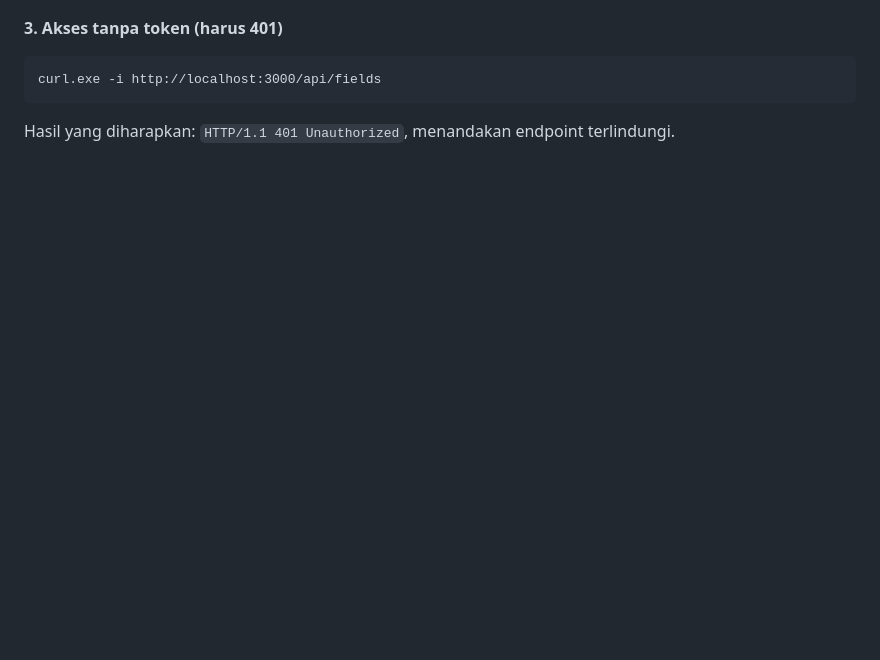
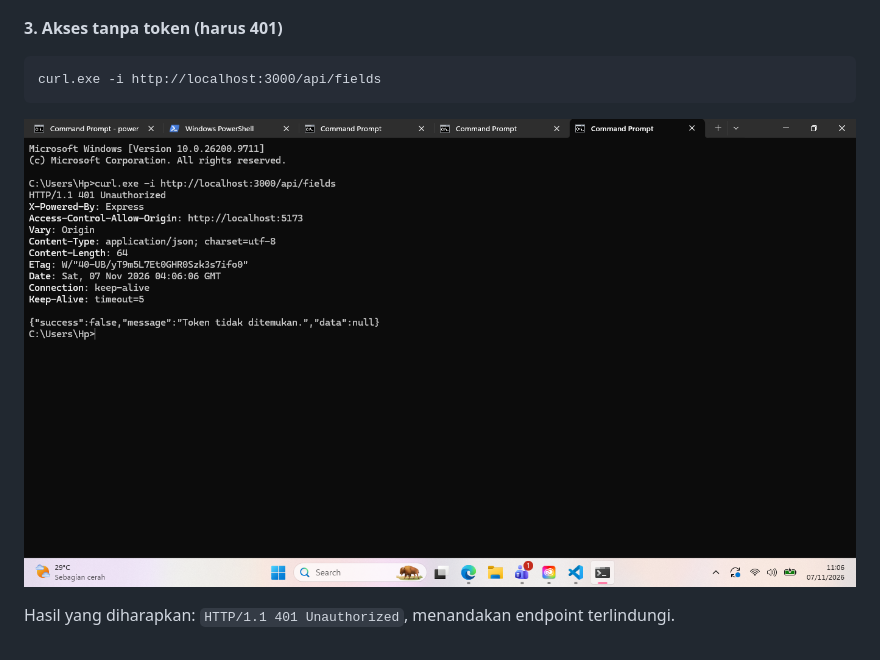
Before and after one commit to eyelihowl1316/UTS-dan-UAS-PABP, a Markdown page: INTEGRATION.md, the part around the change. Rendered like a GitHub page; pictures changed too: image.png (added); blank space fills up the shorter version.

````diff
--- a/INTEGRATION.md
+++ b/INTEGRATION.md
@@ -156,5 +156,6 @@ Hasil yang diharapkan: `HTTP/1.1 200 OK` dan daftar lapangan.
 ```
 curl.exe -i http://localhost:3000/api/fields
 ```
+![Hasil yang menandalan endpoint dilindungi (401)](image.png)
 
 Hasil yang diharapkan: `HTTP/1.1 401 Unauthorized`, menandakan endpoint terlindungi.
````
Also changed, not shown: 4 other files.
